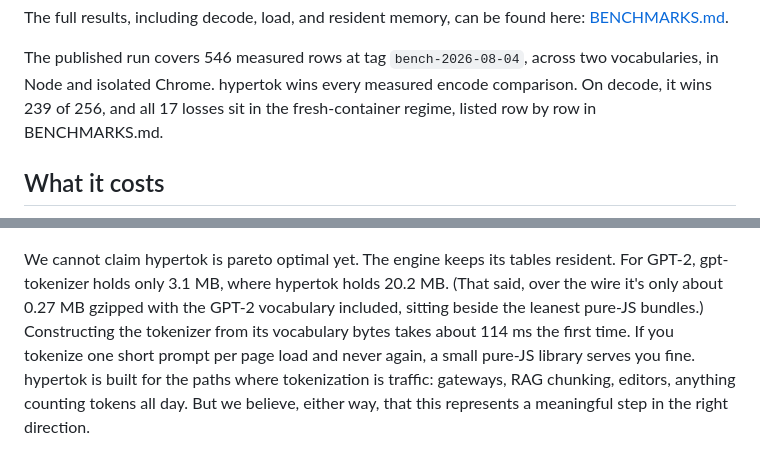
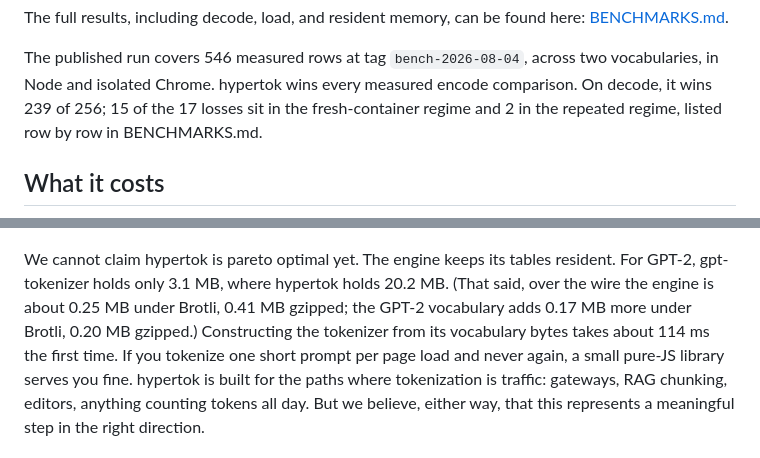
Before and after one commit to davidkny22/hypertok, a Markdown page: README.md, 2 parts joined by grey strips. Rendered like a GitHub page.

Commit message:
docs(readme): correct the wire-size figure and the decode loss-regime split
The over-the-wire figure described the engine alone under Brotli but was
labeled as gzipped with the GPT-2 vocabulary included. State both
compressions for both artifacts, measured on the shipped files: engine
0.25 MB Brotli and 0.41 MB gzipped, GPT-2 vocabulary 0.17 MB Brotli and
0.20 MB gzipped. The decode summary claimed all 17 losses sit in the
fresh-container regime; the published tables carry 15 fresh-regime and 2
repeated-regime losses, so the split now matches BENCHMARKS.md row for
row.

```diff
--- a/README.md
+++ b/README.md
@@ -187,7 +187,8 @@ The full results, including decode, load, and resident memory, can be found here
 <!-- container-arena:start -->
 The published run covers 546 measured rows at tag `bench-2026-08-04`, across two vocabularies, in Node
 and isolated Chrome. hypertok wins every measured encode comparison. On decode, it wins 239 of
-256, and all 17 losses sit in the fresh-container regime, listed row by row in BENCHMARKS.md.
+256; 15 of the 17 losses sit in the fresh-container regime and 2 in the repeated regime, listed
+row by row in BENCHMARKS.md.
 <!-- container-arena:end -->
 
 ## What it costs
@@ -196,8 +197,8 @@ and isolated Chrome. hypertok wins every measured encode comparison. On decode,
 
 We cannot claim hypertok is pareto optimal yet. The engine keeps its tables resident.
 For GPT-2, gpt-tokenizer holds only 3.1 MB, where hypertok holds 20.2 MB. (That said,
-over the wire it's only about 0.27 MB gzipped with the GPT-2 vocabulary included,
-sitting beside the leanest pure-JS bundles.) Constructing the tokenizer from its vocabulary bytes takes about 114 ms the first time.
+over the wire the engine is about 0.25 MB under Brotli, 0.41 MB gzipped; the GPT-2
+vocabulary adds 0.17 MB more under Brotli, 0.20 MB gzipped.) Constructing the tokenizer from its vocabulary bytes takes about 114 ms the first time.
 If you tokenize one short prompt per page load and never again, a small pure-JS
 library serves you fine. hypertok is built for the paths where tokenization is
 traffic: gateways, RAG chunking, editors, anything counting tokens all day. But we
```
